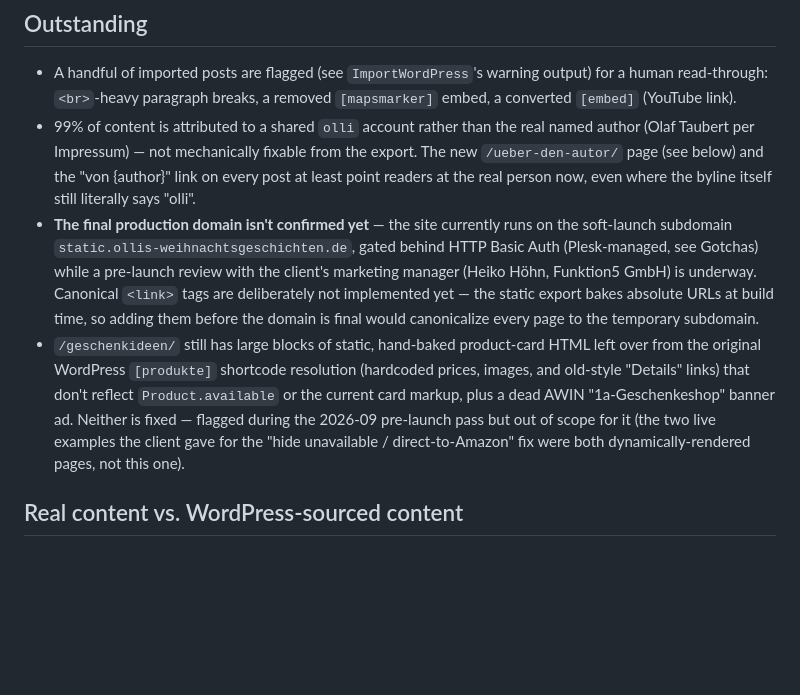
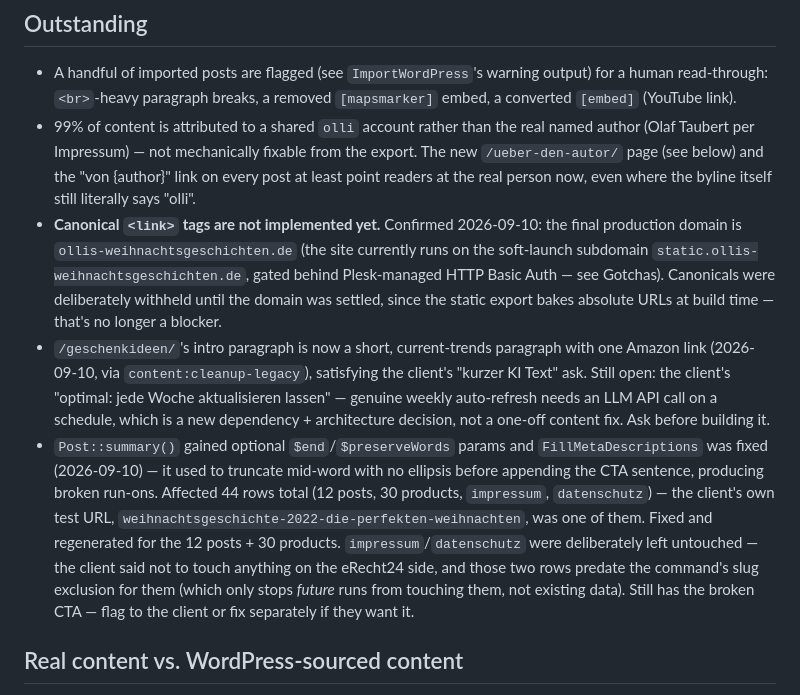
Before and after one commit to mace-funktionfuenf/ollis-weihnachtsgeschichten.de, a Markdown page: .claude/CLAUDE.md, the part around the change. Rendered like a GitHub page; blank space fills up the shorter version.

Commit message:
feat: update CLAUDE.md with final production domain, canonical tags, and content adjustments

```diff
--- a/.claude/CLAUDE.md
+++ b/.claude/CLAUDE.md
@@ -121,20 +121,27 @@ plan this was built from (ask if you need the history — not repeated here).
   `/ueber-den-autor/` page (see below) and the "von {author}" link on every post at least
   point readers at the real person now, even where the byline itself still literally
   says "olli".
-- **The final production domain isn't confirmed yet** — the site currently runs on the
-  soft-launch subdomain `static.ollis-weihnachtsgeschichten.de`, gated behind HTTP Basic
-  Auth (Plesk-managed, see Gotchas) while a pre-launch review with the client's marketing
-  manager (Heiko Höhn, Funktion5 GmbH) is underway. Canonical `<link>` tags are
-  deliberately not implemented yet — the static export bakes absolute URLs at build time,
-  so adding them before the domain is final would canonicalize every page to the
-  temporary subdomain.
-- `/geschenkideen/` still has large blocks of static, hand-baked product-card HTML left
-  over from the original WordPress `[produkte]` shortcode resolution (hardcoded prices,
-  images, and old-style "Details" links) that don't reflect `Product.available` or the
-  current card markup, plus a dead AWIN "1a-Geschenkeshop" banner ad. Neither is fixed —
-  flagged during the 2026-09 pre-launch pass but out of scope for it (the two live
-  examples the client gave for the "hide unavailable / direct-to-Amazon" fix were both
-  dynamically-rendered pages, not this one).
+- **Canonical `<link>` tags are not implemented yet.** Confirmed 2026-09-10: the final
+  production domain is `ollis-weihnachtsgeschichten.de` (the site currently runs on the
+  soft-launch subdomain `static.ollis-weihnachtsgeschichten.de`, gated behind Plesk-managed
+  HTTP Basic Auth — see Gotchas). Canonicals were deliberately withheld until the domain
+  was settled, since the static export bakes absolute URLs at build time — that's no
+  longer a blocker.
+- `/geschenkideen/`'s intro paragraph is now a short, current-trends paragraph with one
+  Amazon link (2026-09-10, via `content:cleanup-legacy`), satisfying the client's "kurzer
+  KI Text" ask. Still open: the client's "optimal: jede Woche aktualisieren lassen" —
+  genuine weekly auto-refresh needs an LLM API call on a schedule, which is a new
+  dependency + architecture decision, not a one-off content fix. Ask before building it.
+- `Post::summary()` gained optional `$end`/`$preserveWords` params and `FillMetaDescriptions`
+  was fixed (2026-09-10) — it used to truncate mid-word with no ellipsis before appending
+  the CTA sentence, producing broken run-ons. Affected 44 rows total (12 posts, 30 products,
+  `impressum`, `datenschutz`) — the client's own test URL,
+  `weihnachtsgeschichte-2022-die-perfekten-weihnachten`, was one of them. Fixed and
+  regenerated for the 12 posts + 30 products. `impressum`/`datenschutz` were deliberately
+  left untouched — the client said not to touch anything on the eRecht24 side, and those
+  two rows predate the command's slug exclusion for them (which only stops *future* runs
+  from touching them, not existing data). Still has the broken CTA — flag to the client or
+  fix separately if they want it.
 
 ## Real content vs. WordPress-sourced content
 
```
